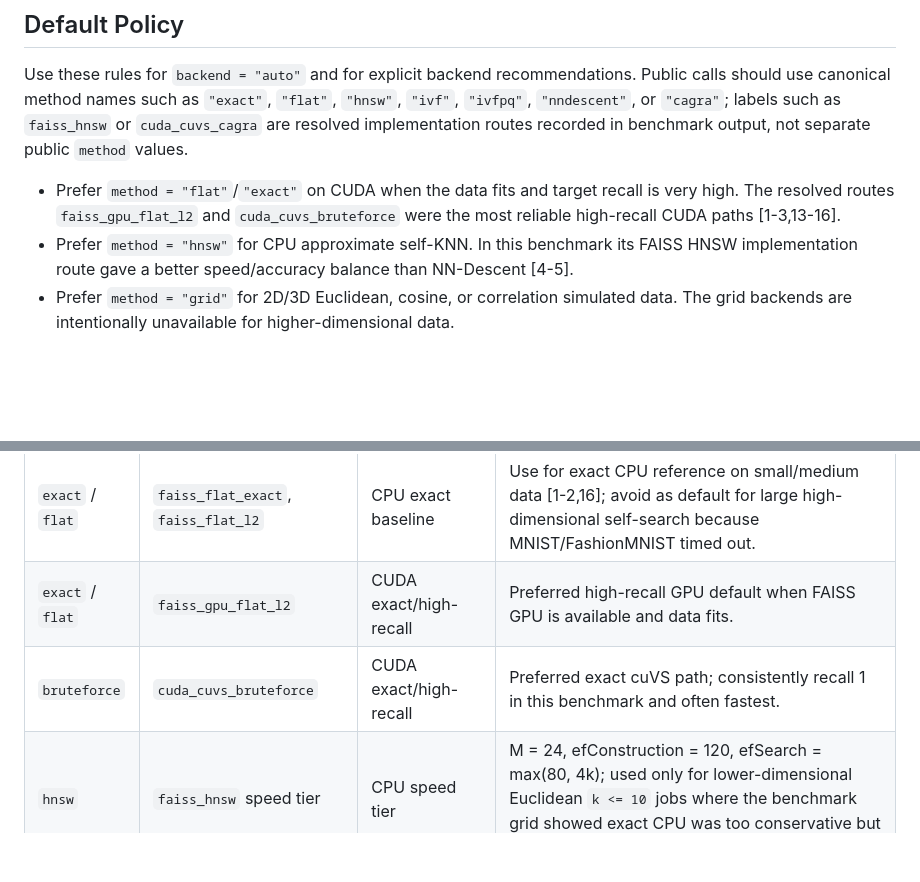
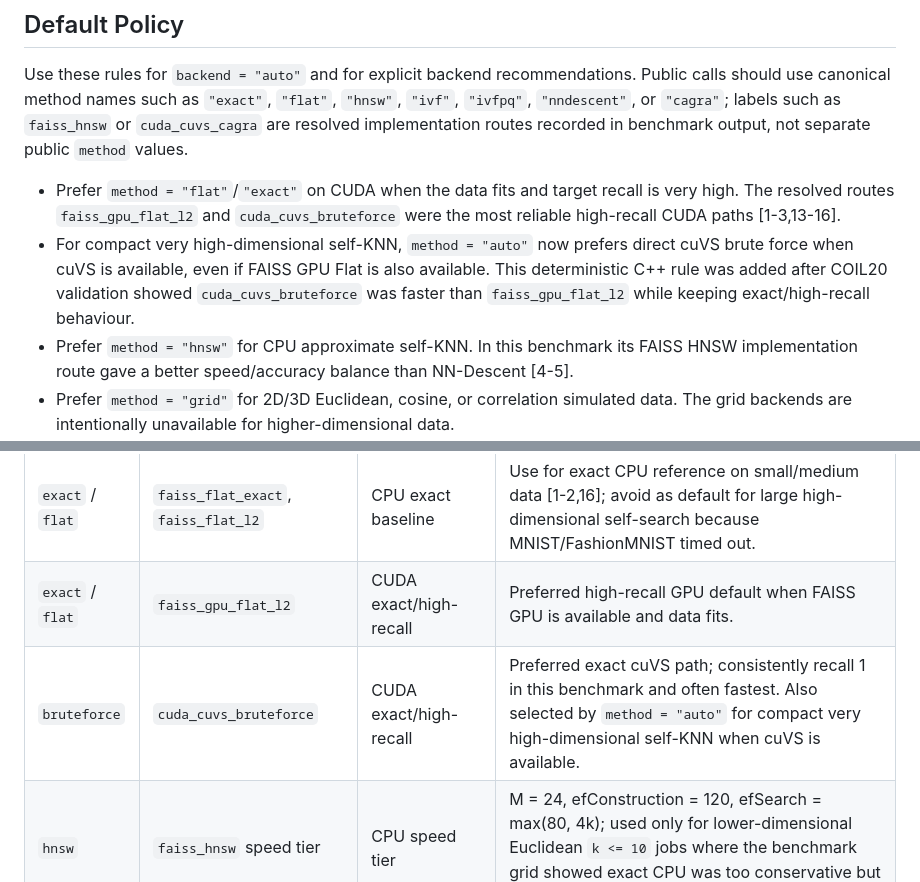
Before and after one commit to tkcaccia/faissR, a Markdown page: docs/autotuning.md, 2 parts joined by grey strips. GitHub-like rendering; blank space fills up the shorter version.

Commit message:
Document compact high-dimensional CUDA auto route

```diff
--- a/docs/autotuning.md
+++ b/docs/autotuning.md
@@ -36,6 +36,11 @@ implementation routes recorded in benchmark output, not separate public
   recall is very high. The resolved routes `faiss_gpu_flat_l2` and
   `cuda_cuvs_bruteforce` were the most reliable high-recall CUDA paths
   [1-3,13-16].
+- For compact very high-dimensional self-KNN, `method = "auto"` now prefers
+  direct cuVS brute force when cuVS is available, even if FAISS GPU Flat is also
+  available. This deterministic C++ rule was added after COIL20 validation
+  showed `cuda_cuvs_bruteforce` was faster than `faiss_gpu_flat_l2` while
+  keeping exact/high-recall behaviour.
 - Prefer `method = "hnsw"` for CPU approximate self-KNN. In this benchmark its
   FAISS HNSW implementation route gave a better speed/accuracy balance than
   NN-Descent [4-5].
@@ -60,7 +65,7 @@ implementation routes recorded in benchmark output, not separate public
 |---|---|---|---|
 | `exact` / `flat` | `faiss_flat_exact`, `faiss_flat_l2` | CPU exact baseline | Use for exact CPU reference on small/medium data [1-2,16]; avoid as default for large high-dimensional self-search because MNIST/FashionMNIST timed out. |
 | `exact` / `flat` | `faiss_gpu_flat_l2` | CUDA exact/high-recall | Preferred high-recall GPU default when FAISS GPU is available and data fits. |
-| `bruteforce` | `cuda_cuvs_bruteforce` | CUDA exact/high-recall | Preferred exact cuVS path; consistently recall 1 in this benchmark and often fastest. |
+| `bruteforce` | `cuda_cuvs_bruteforce` | CUDA exact/high-recall | Preferred exact cuVS path; consistently recall 1 in this benchmark and often fastest. Also selected by `method = "auto"` for compact very high-dimensional self-KNN when cuVS is available. |
 | `hnsw` | `faiss_hnsw` speed tier | CPU speed tier | M = 24, efConstruction = 120, efSearch = max(80, 4k); used only for lower-dimensional Euclidean `k <= 10` jobs where the benchmark grid showed exact CPU was too conservative but high-recall HNSW was unnecessary [5]. |
 | `hnsw` | `faiss_hnsw` small-k metric tier | CPU metric-aware tier | M = 32, efConstruction = 160, efSearch = max(120, 4k); used for cosine, correlation, and inner-product `k <= 10` jobs so normalized metric searches keep more graph-search breadth without paying the full high-recall cost [5]. |
 | `hnsw` | `faiss_hnsw` balanced tier | CPU default tier | M = 32, efConstruction = 200, efSearch = max(150, 3k); default deterministic shape/metric rule for general CPU HNSW. |
```
Also changed, not shown: docs/implementation.md (+4 -0 lines), docs/nn-methods.md (+8 -6 lines).
